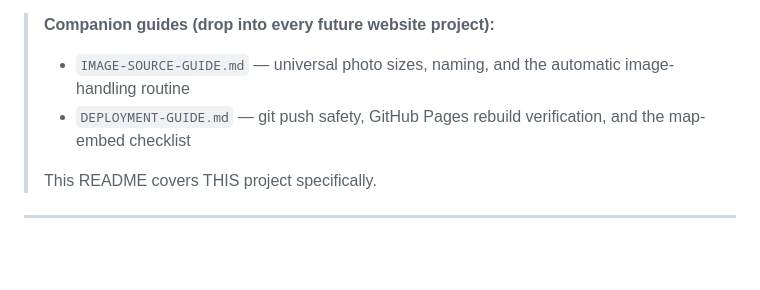
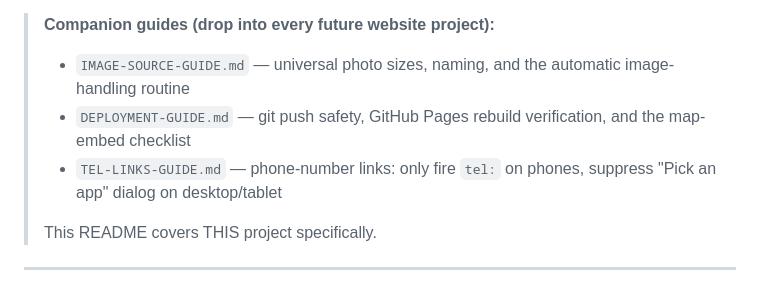
Before and after one commit to victorsystemscorp/Dalley_Law_Firm_Public_Website, a Markdown page: README.md, the part around the change. Drawn GitHub-style; blank space fills up the shorter version.

Commit message:
Add TEL-LINKS-GUIDE.md - generic memory for tel: links desktop vs mobile behavior

```diff
--- a/README.md
+++ b/README.md
@@ -7,6 +7,7 @@ backend — ready to deploy directly to **GitHub Pages**.
 > **Companion guides (drop into every future website project):**
 > - `IMAGE-SOURCE-GUIDE.md` — universal photo sizes, naming, and the automatic image-handling routine
 > - `DEPLOYMENT-GUIDE.md` — git push safety, GitHub Pages rebuild verification, and the map-embed checklist
+> - `TEL-LINKS-GUIDE.md` — phone-number links: only fire `tel:` on phones, suppress "Pick an app" dialog on desktop/tablet
 >
 > This README covers THIS project specifically.
 
```
Also changed, not shown: TEL-LINKS-GUIDE.md (added, +150 -0 lines).
